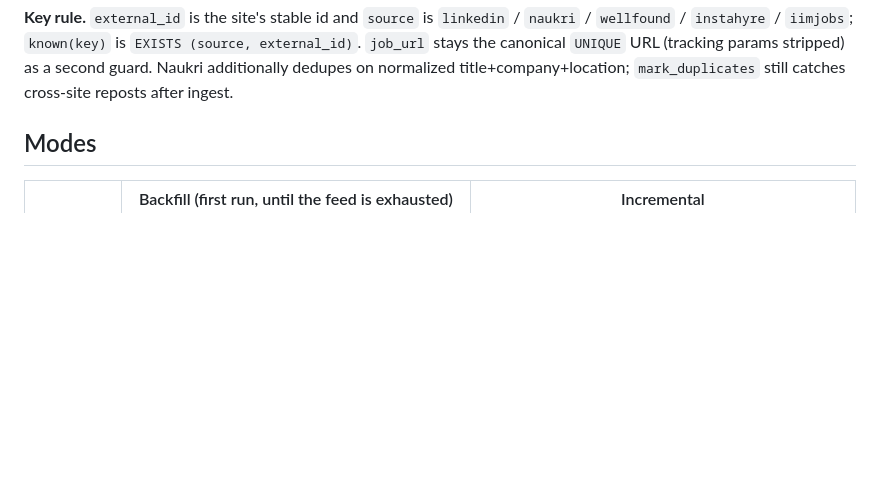
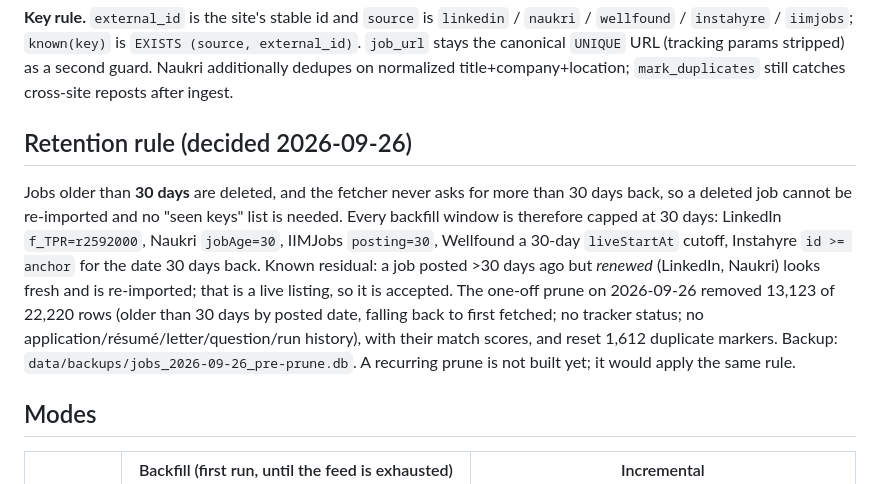
Before and after one commit to Rontor3/job-dashboard, a Markdown page: docs/career-agent/2026-09-25-cdp-job-fetching-design.md, the part around the change. Rendered like a GitHub page; blank space fills up the shorter version.

Commit message:
docs(career-agent): 30-day retention rule for jobs and fetch windows
Jobs older than 30 days are pruned and the fetcher never looks back further,
so deleted jobs cannot be re-imported (no seen-keys list needed). Records the
2026-09-26 one-off prune (13,123 of 22,220 rows) and its backup.

Co-Authored-By: Claude Sonnet 5 <noreply@anthropic.com>

```diff
--- a/docs/career-agent/2026-09-25-cdp-job-fetching-design.md
+++ b/docs/career-agent/2026-09-25-cdp-job-fetching-design.md
@@ -95,6 +95,18 @@ Settings (`agent_settings`, editable later): `browser_min_interval_hours` (48),
 `instahyre` / `iimjobs`; `known(key)` is `EXISTS (source, external_id)`. `job_url` stays the canonical
 `UNIQUE` URL (tracking params stripped) as a second guard. Naukri additionally dedupes on normalized
 title+company+location; `mark_duplicates` still catches cross-site reposts after ingest.
+
+## Retention rule (decided 2026-09-26)
+
+Jobs older than **30 days** are deleted, and the fetcher never asks for more than 30 days back, so a deleted job
+cannot be re-imported and no "seen keys" list is needed. Every backfill window is therefore capped at 30 days:
+LinkedIn `f_TPR=r2592000`, Naukri `jobAge=30`, IIMJobs `posting=30`, Wellfound a 30-day `liveStartAt` cutoff,
+Instahyre `id >= anchor` for the date 30 days back. Known residual: a job posted >30 days ago but *renewed*
+(LinkedIn, Naukri) looks fresh and is re-imported; that is a live listing, so it is accepted.
+The one-off prune on 2026-09-26 removed 13,123 of 22,220 rows (older than 30 days by posted date, falling back to
+first fetched; no tracker status; no application/résumé/letter/question/run history), with their match scores,
+and reset 1,612 duplicate markers. Backup: `data/backups/jobs_2026-09-26_pre-prune.db`. A recurring prune is not
+built yet; it would apply the same rule.
 
 ## Modes
 
```
